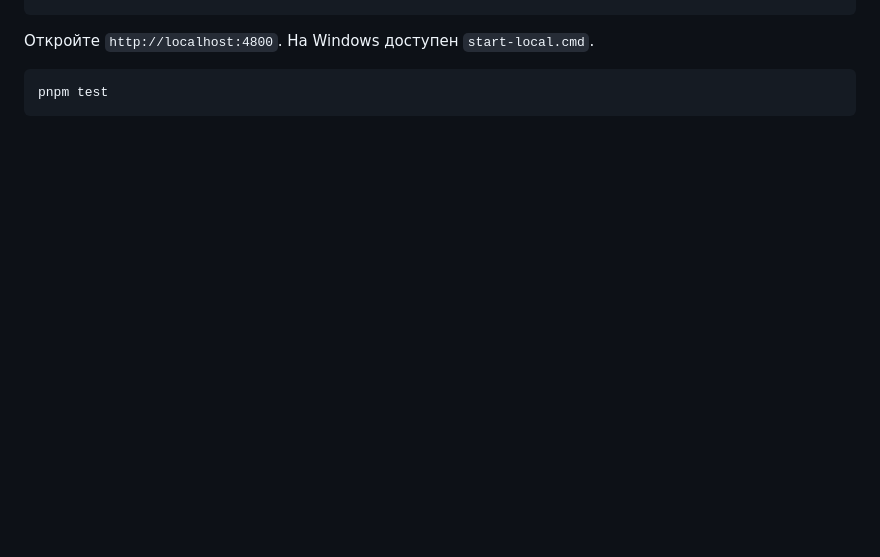
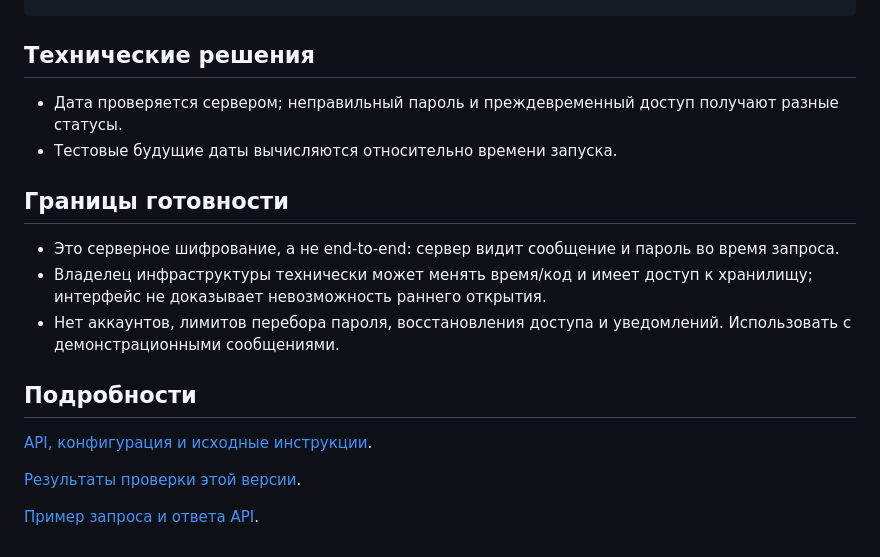
Before and after one commit to memorim/afterglow-time-capsules, a Markdown page: README.md, the part around one of its changes. Drawn GitHub-style; blank space fills up the shorter version.

````diff
--- a/README.md
+++ b/README.md
@@ -20,8 +29,18 @@ pnpm install
 pnpm start
 ```
 
-Откройте `http://localhost:4800`. На Windows доступен `start-local.cmd`.
+## Технические решения
+- Дата проверяется сервером; неправильный пароль и преждевременный доступ получают разные статусы.
+- Тестовые будущие даты вычисляются относительно времени запуска.
 
-```bash
-pnpm test
-```
+## Границы готовности
+- Это серверное шифрование, а не end-to-end: сервер видит сообщение и пароль во время запроса.
+- Владелец инфраструктуры технически может менять время/код и имеет доступ к хранилищу; интерфейс не доказывает невозможность раннего открытия.
+- Нет аккаунтов, лимитов перебора пароля, восстановления доступа и уведомлений. Использовать с демонстрационными сообщениями.
+
+## Подробности
+[API, конфигурация и исходные инструкции](docs/TECHNICAL.md).
+
+[Результаты проверки этой версии](docs/VERIFICATION.md).
+
+[Пример запроса и ответа API](docs/API_EXAMPLE.md).
````
Also changed, not shown: other parts of README.md (+20 -11 lines), docs/API_EXAMPLE.md (added, +25 -0 lines), docs/TECHNICAL.md (added, +27 -0 lines), docs/VERIFICATION.md (added, +8 -0 lines), docs/demo.gif (added), docs/desktop.png (added), docs/mobile.png (added), 3 other files.
